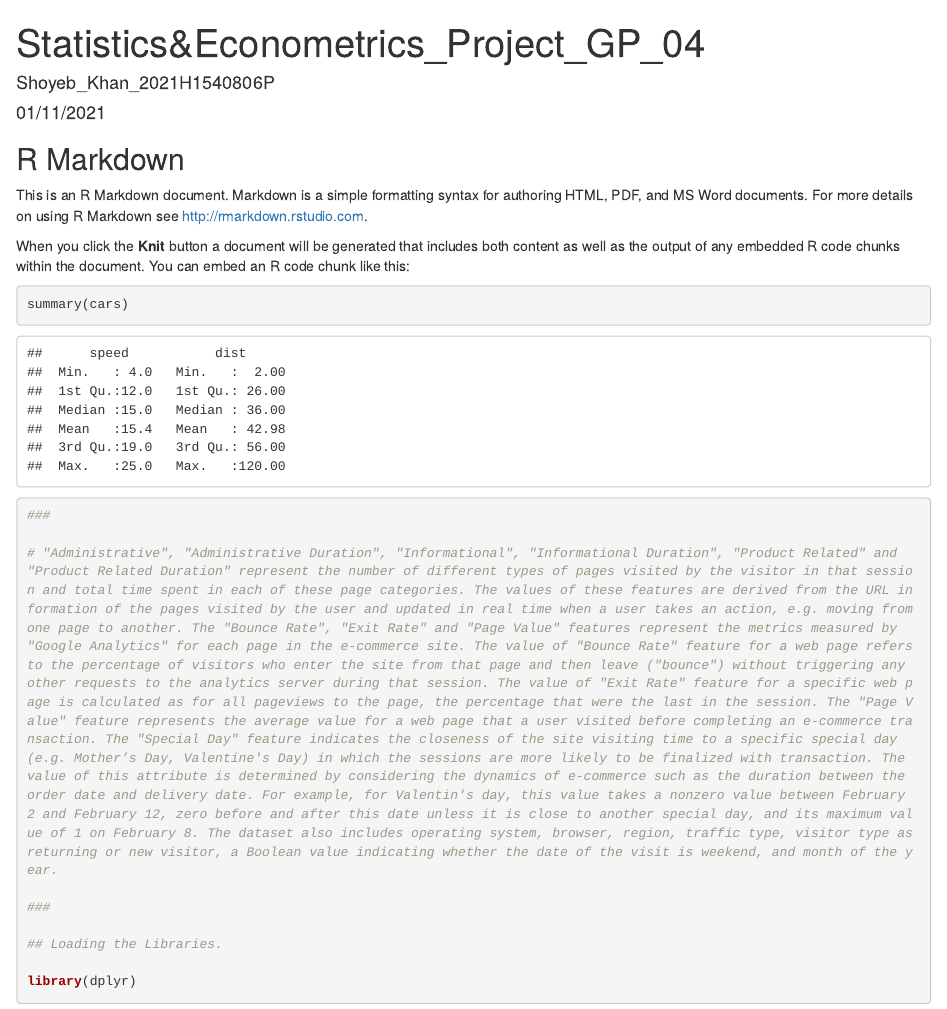
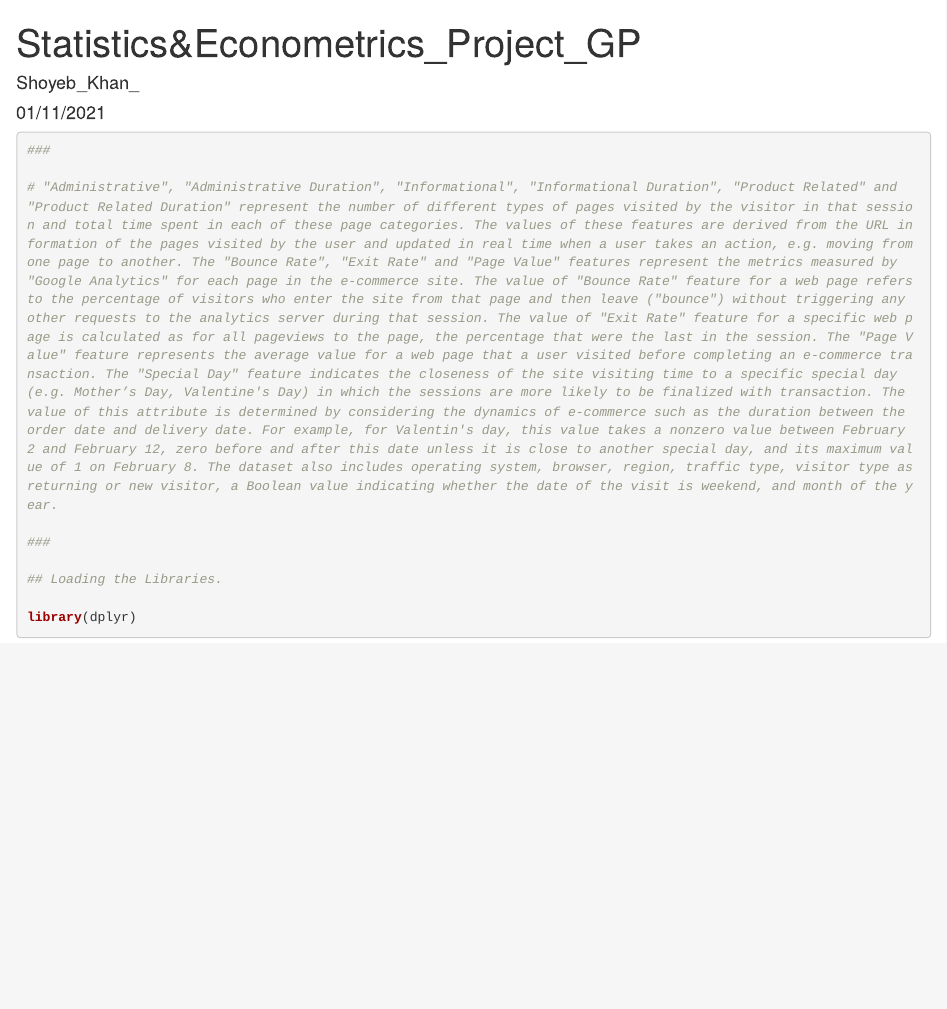
Before and after one commit to ShoyebKhan09/Study_On_Consumer_Behaviour_And_Satisfaction_Level, an R Markdown document (Online_Consumer_Behaviour_Satisfaction_Level.Rmd): the page in a window 1100 px wide, from its top. Rendered offline with R 4.5, knitr and Pandoc, with nearby package versions; drawn as R Markdown's standard HTML page in place of the format the file asks for; some code elsewhere in the file could not run offline.

Commit message:
Update Online_Consumer_Behaviour_Satisfaction_Level.Rmd

````diff
--- a/Online_Consumer_Behaviour_Satisfaction_Level.Rmd
+++ b/Online_Consumer_Behaviour_Satisfaction_Level.Rmd
@@ -1,22 +1,12 @@
 ---
-title: "Statistics&Econometrics_Project_GP_04"
-author: "Shoyeb_Khan_2021H1540806P"
+title: "Statistics&Econometrics_Project_GP"
+author: "Shoyeb_Khan_"
 date: "01/11/2021"
 output: word_document
 ---
 
 ```{r setup, include=FALSE}
 knitr::opts_chunk$set(echo = TRUE)
-```
-
-## R Markdown
-
-This is an R Markdown document. Markdown is a simple formatting syntax for authoring HTML, PDF, and MS Word documents. For more details on using R Markdown see <http://rmarkdown.rstudio.com>.
-
-When you click the **Knit** button a document will be generated that includes both content as well as the output of any embedded R code chunks within the document. You can embed an R code chunk like this:
-
-```{r cars}
-summary(cars)
 ```
 
 ```{r}
````
